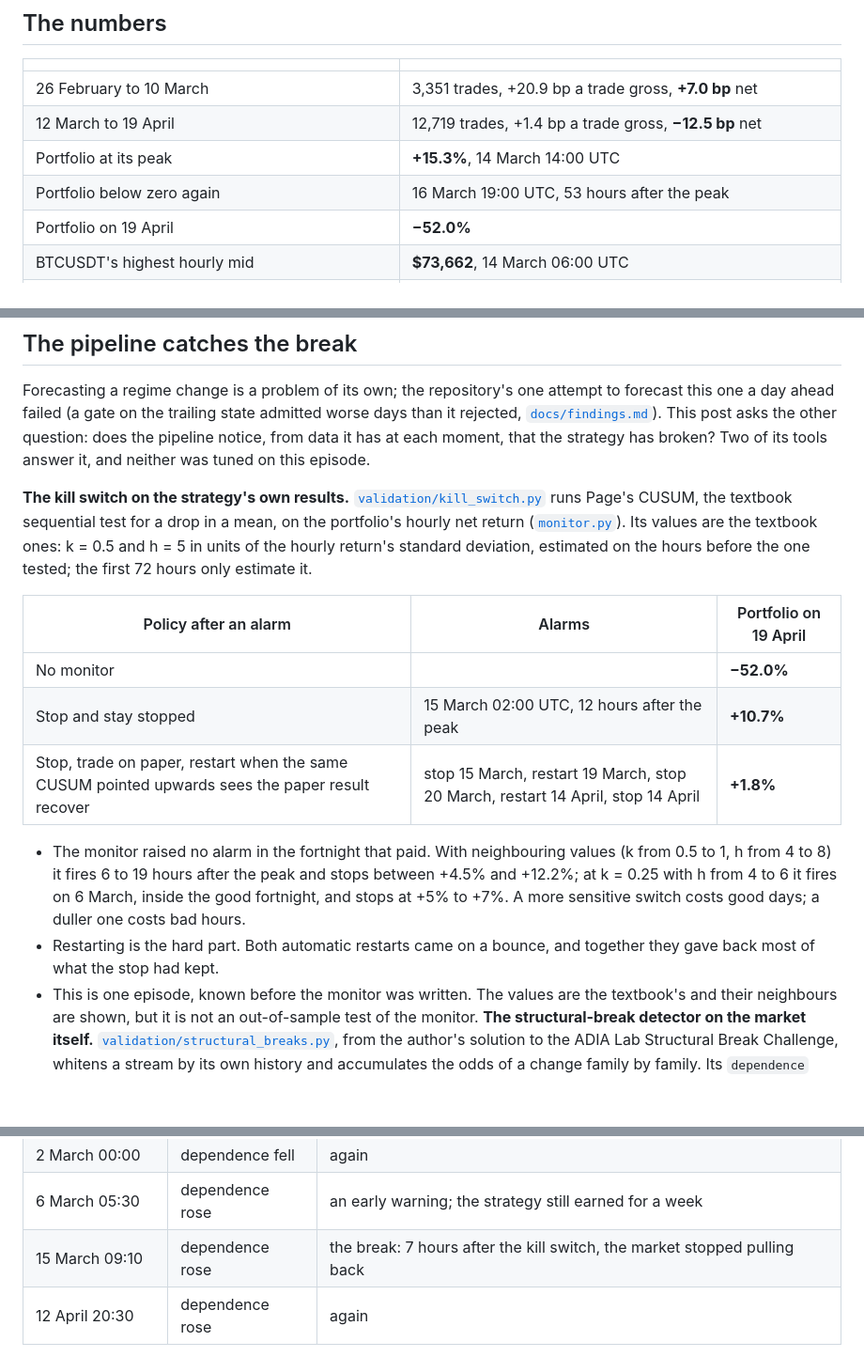
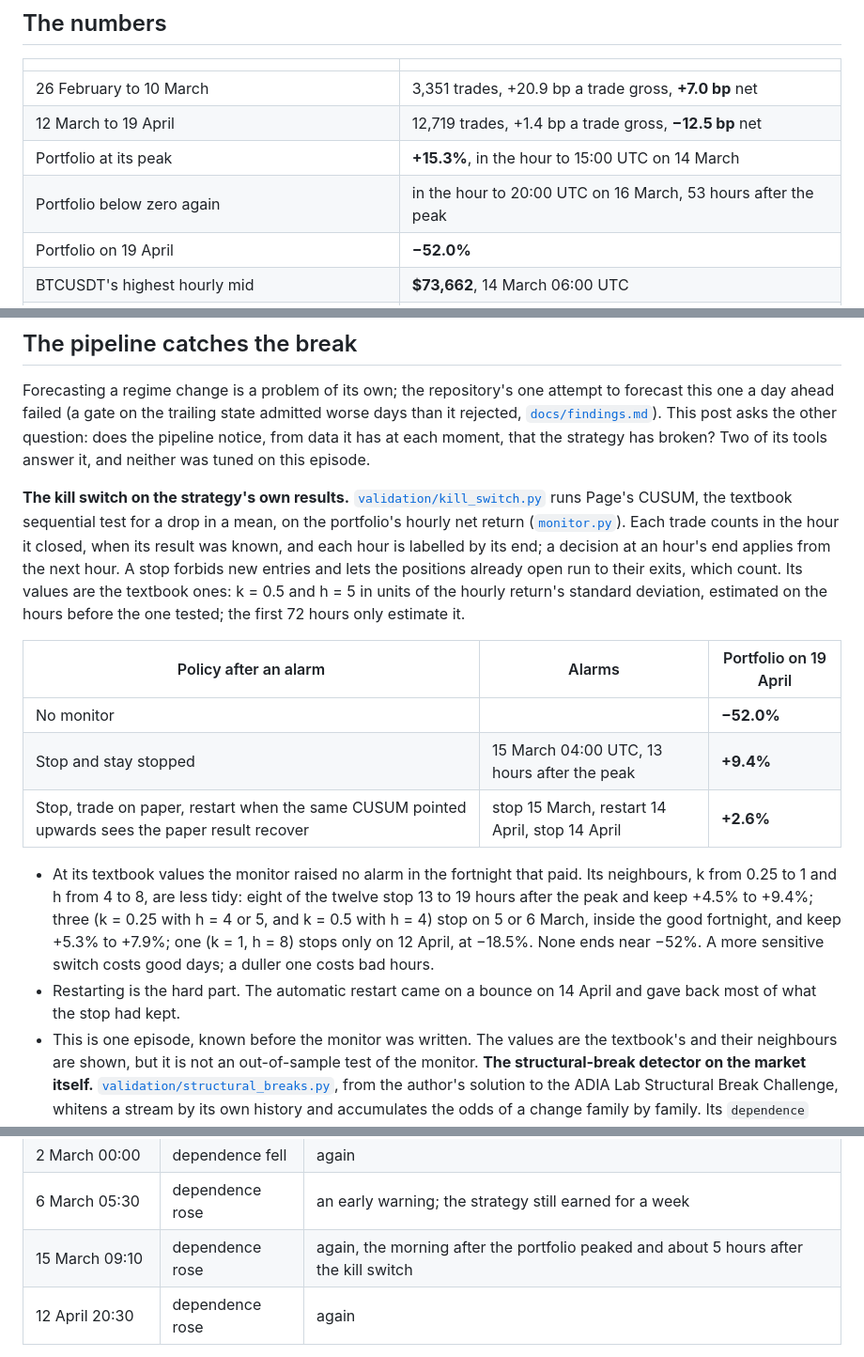
Before and after one commit to bamasa/trading-research-pipeline, a Markdown page: posts/btc_ath_2024/README.md, 3 parts joined by grey strips. Shown at 94% size. Drawn GitHub-style; blank space fills up the shorter version.

```diff
--- a/posts/btc_ath_2024/README.md
+++ b/posts/btc_ath_2024/README.md
@@ -28,8 +28,8 @@ benchmark's favourable track, chosen after the repository had read it.
 |---|---|
 | 26 February to 10 March | 3,351 trades, +20.9 bp a trade gross, **+7.0 bp** net |
 | 12 March to 19 April | 12,719 trades, +1.4 bp a trade gross, **−12.5 bp** net |
-| Portfolio at its peak | **+15.3%**, 14 March 14:00 UTC |
-| Portfolio below zero again | 16 March 19:00 UTC, 53 hours after the peak |
+| Portfolio at its peak | **+15.3%**, in the hour to 15:00 UTC on 14 March |
+| Portfolio below zero again | in the hour to 20:00 UTC on 16 March, 53 hours after the peak |
 | Portfolio on 19 April | **−52.0%** |
 | BTCUSDT's highest hourly mid | **$73,662**, 14 March 06:00 UTC |
 | Index ten-minute autocorrelation, mean of the daily values | −0.113 (26 Feb to 10 Mar), −0.053 (12 Mar to 5 Apr), −0.015 (6 to 19 Apr) |
@@ -71,25 +71,29 @@ neither was tuned on this episode.
 **The kill switch on the strategy's own results.**
 [`validation/kill_switch.py`](../../src/trading_research/validation/kill_switch.py)
 runs Page's CUSUM, the textbook sequential test for a drop in a mean, on the
-portfolio's hourly net return ([`monitor.py`](monitor.py)). Its values are the
-textbook ones: k = 0.5 and h = 5 in units of the hourly return's standard
-deviation, estimated on the hours before the one tested; the first 72 hours
-only estimate it.
+portfolio's hourly net return ([`monitor.py`](monitor.py)). Each trade counts
+in the hour it closed, when its result was known, and each hour is labelled by
+its end; a decision at an hour's end applies from the next hour. A stop
+forbids new entries and lets the positions already open run to their exits,
+which count. Its values are the textbook ones: k = 0.5 and h = 5 in units of
+the hourly return's standard deviation, estimated on the hours before the one
+tested; the first 72 hours only estimate it.
 
 | Policy after an alarm | Alarms | Portfolio on 19 April |
 |---|---|---|
 | No monitor | | **−52.0%** |
-| Stop and stay stopped | 15 March 02:00 UTC, 12 hours after the peak | **+10.7%** |
-| Stop, trade on paper, restart when the same CUSUM pointed upwards sees the paper result recover | stop 15 March, restart 19 March, stop 20 March, restart 14 April, stop 14 April | **+1.8%** |
+| Stop and stay stopped | 15 March 04:00 UTC, 13 hours after the peak | **+9.4%** |
+| Stop, trade on paper, restart when the same CUSUM pointed upwards sees the paper result recover | stop 15 March, restart 14 April, stop 14 April | **+2.6%** |
 
-- The monitor raised no alarm in the fortnight that paid. With neighbouring
-  values (k from 0.5 to 1, h from 4 to 8) it fires 6 to 19 hours after the
-  peak and stops between +4.5% and +12.2%; at k = 0.25 with h from 4 to 6 it
-  fires on 6 March,
-  inside the good fortnight, and stops at +5% to +7%. A more sensitive switch
-  costs good days; a duller one costs bad hours.
-- Restarting is the hard part. Both automatic restarts came on a bounce, and
-  together they gave back most of what the stop had kept.
+- At its textbook values the monitor raised no alarm in the fortnight that
+  paid. Its neighbours, k from 0.25 to 1 and h from 4 to 8, are less tidy:
+  eight of the twelve stop 13 to 19 hours after the peak and keep +4.5% to
+  +9.4%; three (k = 0.25 with h = 4 or 5, and k = 0.5 with h = 4) stop on 5 or
+  6 March, inside the good fortnight, and keep +5.3% to +7.9%; one (k = 1,
+  h = 8) stops only on 12 April, at −18.5%. None ends near −52%. A more
+  sensitive switch costs good days; a duller one costs bad hours.
+- Restarting is the hard part. The automatic restart came on a bounce on 14
+  April and gave back most of what the stop had kept.
 - This is one episode, known before the monitor was written. The values are
   the textbook's and their neighbours are shown, but it is not an
   out-of-sample test of the monitor.
@@ -107,7 +111,7 @@ null-calibrated setting (history 365, online 90), the dependence family only:
 | 6 February 13:00 | dependence fell | moves reverse more: the strategy's state strengthening |
 | 2 March 00:00 | dependence fell | again |
 | 6 March 05:30 | dependence rose | an early warning; the strategy still earned for a week |
-| 15 March 09:10 | dependence rose | the break: 7 hours after the kill switch, the market stopped pulling back |
+| 15 March 09:10 | dependence rose | again, the morning after the portfolio peaked and about 5 hours after the kill switch |
 | 12 April 20:30 | dependence rose | again |
 
 The kill switch says when to stop; the detector says why. Run on the
```
Also changed, not shown: other parts of posts/btc_ath_2024/README.md (+2 -2 lines), README.md (+2 -2 lines), docs/images/post_btc_ath_2024.png, 7 other files.
